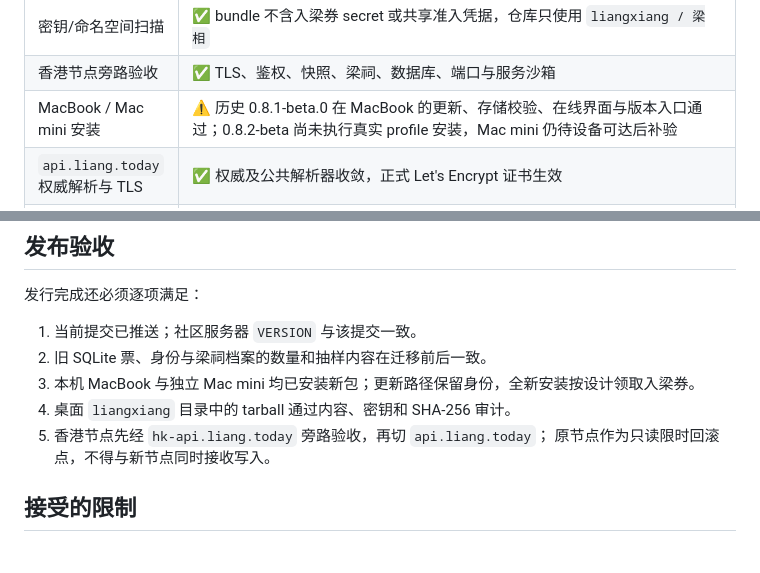
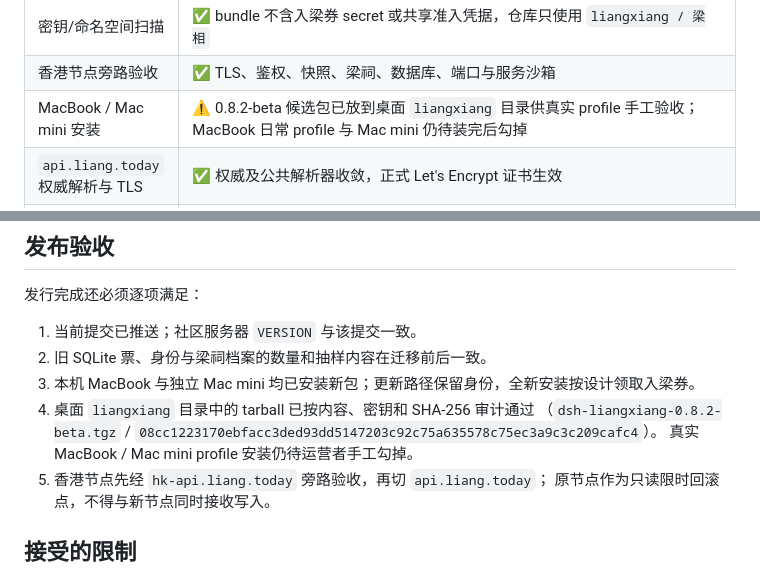
Before and after one commit to liang-today/dsh-liangxiang, a Markdown page: docs/100-release-readiness.md, 2 parts joined by grey strips. Drawn GitHub-style; blank space fills up the shorter version.

Commit message:
docs: record the 0.8.2-beta desktop candidate drop
The audited tarball is staged for operator MacBook/Mac mini testing; server and SHA were already aligned.

Co-authored-by: Cursor <cursoragent@cursor.com>

```diff
--- a/docs/100-release-readiness.md
+++ b/docs/100-release-readiness.md
@@ -34,7 +34,7 @@
 | 构建配置迁移 | ✅ 迁移前后三个 bundle SHA-256 相同，无弃用警告 |
 | 密钥/命名空间扫描 | ✅ bundle 不含入梁券 secret 或共享准入凭据，仓库只使用 `liangxiang / 梁相` |
 | 香港节点旁路验收 | ✅ TLS、鉴权、快照、梁祠、数据库、端口与服务沙箱 |
-| MacBook / Mac mini 安装 | ⚠️ 历史 0.8.1-beta.0 在 MacBook 的更新、存储校验、在线界面与版本入口通过；0.8.2-beta 尚未执行真实 profile 安装，Mac mini 仍待设备可达后补验 |
+| MacBook / Mac mini 安装 | ⚠️ 0.8.2-beta 候选包已放到桌面 `liangxiang` 目录供真实 profile 手工验收；MacBook 日常 profile 与 Mac mini 仍待装完后勾掉 |
 | `api.liang.today` 权威解析与 TLS | ✅ 权威及公共解析器收敛，正式 Let's Encrypt 证书生效 |
 | npm 公开包复核 | ✅ 历史占位 `dsh-liangxiang@0.8.0` 为 7 文件；当前 `0.8.2-beta` 候选尚未发布 |
 | 0.8.2-beta 候选包 | ✅ 7 文件；SHA-256 `08cc1223170ebfacc3ded93dd5147203c92c75a635578c75ec3a9c3c209cafc4`；无个人路径、内网/旧服务器 IP、私钥、旧共享口令或密钥形文件 |
@@ -52,7 +52,10 @@ npm 首次创建包时在显式 `beta` 之外仍自动建立了 `latest=0.8.0`
 1. 当前提交已推送；社区服务器 `VERSION` 与该提交一致。
 2. 旧 SQLite 票、身份与梁祠档案的数量和抽样内容在迁移前后一致。
 3. 本机 MacBook 与独立 Mac mini 均已安装新包；更新路径保留身份，全新安装按设计领取入梁券。
-4. 桌面 `liangxiang` 目录中的 tarball 通过内容、密钥和 SHA-256 审计。
+4. 桌面 `liangxiang` 目录中的 tarball 已按内容、密钥和 SHA-256 审计通过
+   （`dsh-liangxiang-0.8.2-beta.tgz` /
+   `08cc1223170ebfacc3ded93dd5147203c92c75a635578c75ec3a9c3c209cafc4`）。
+   真实 MacBook / Mac mini profile 安装仍待运营者手工勾掉。
 5. 香港节点先经 `hk-api.liang.today` 旁路验收，再切 `api.liang.today`；
    原节点作为只读限时回滚点，不得与新节点同时接收写入。
 
```
